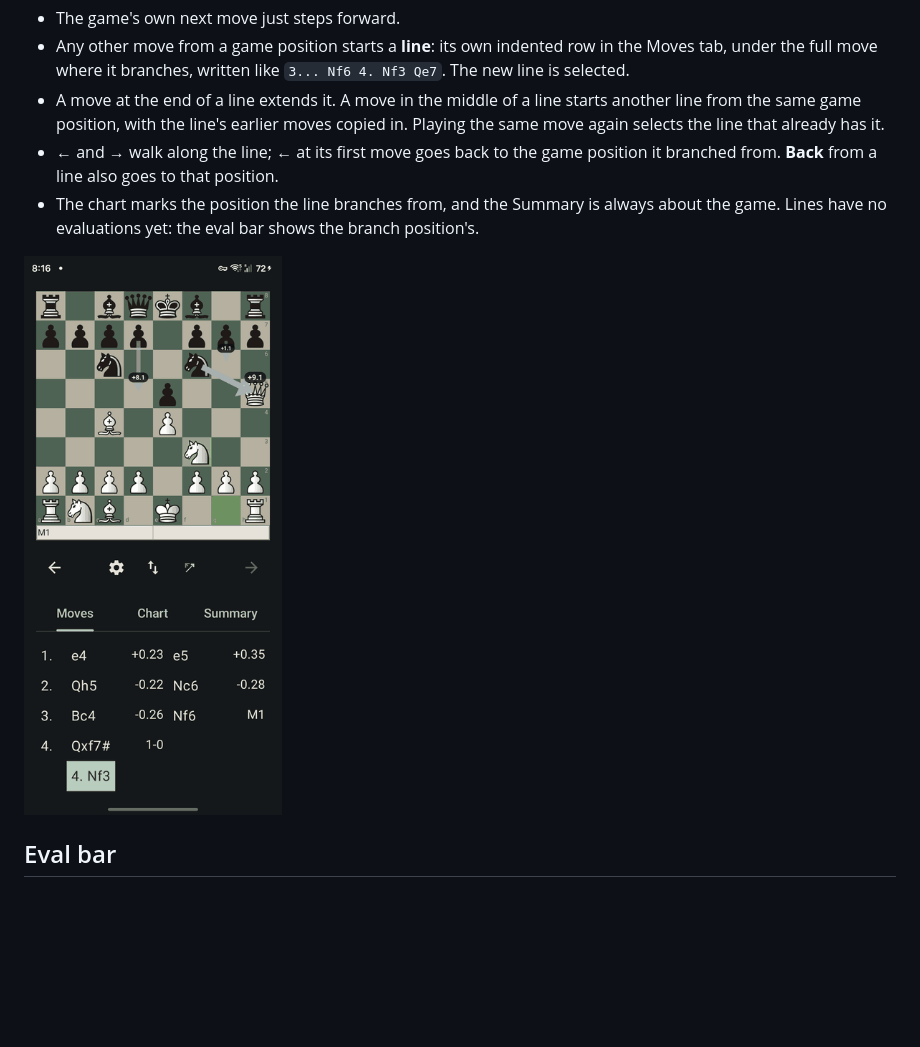
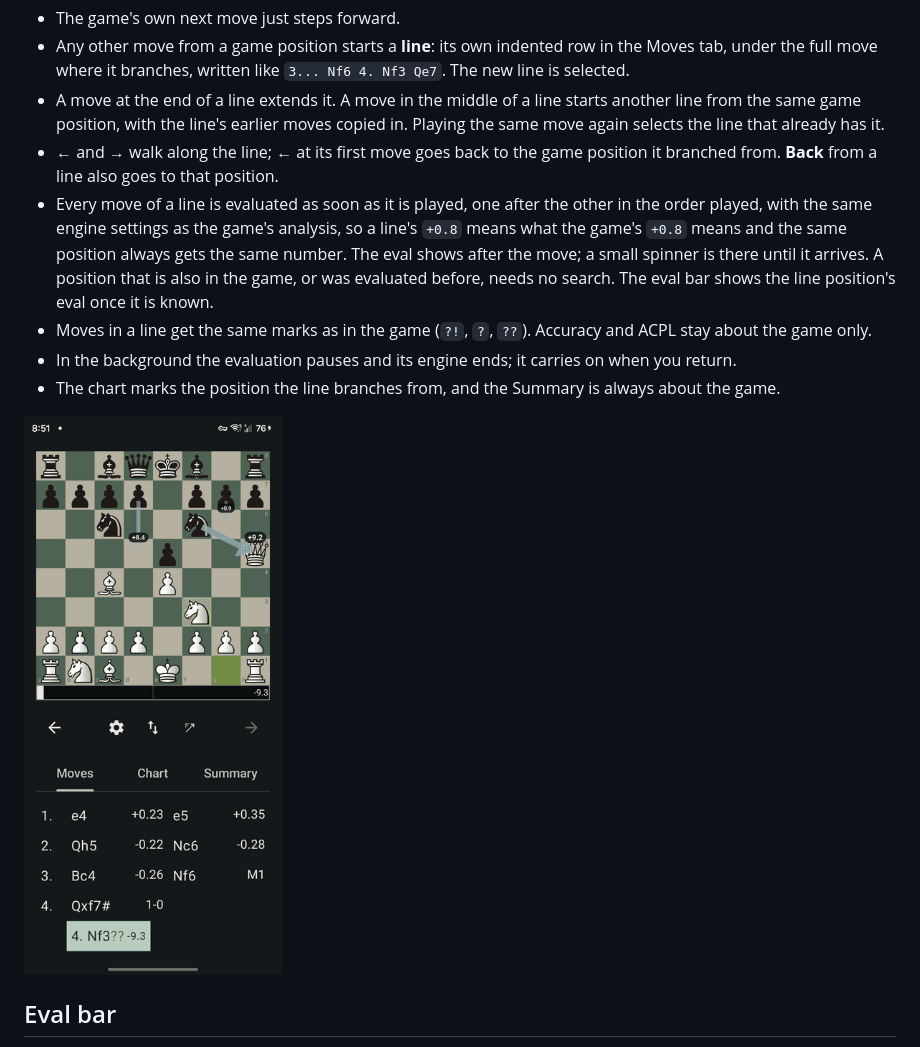
Before and after one commit to pmortem/postmortem, a Markdown page: docs/result-screen.md, the part around the change. Rendered like a GitHub page; pictures changed too: docs/img/line.png; blank space fills up the shorter version.

```diff
--- a/docs/result-screen.md
+++ b/docs/result-screen.md
@@ -22,7 +22,10 @@ What a move does:
 - Any other move from a game position starts a **line**: its own indented row in the Moves tab, under the full move where it branches, written like `3... Nf6 4. Nf3 Qe7`. The new line is selected.
 - A move at the end of a line extends it. A move in the middle of a line starts another line from the same game position, with the line's earlier moves copied in. Playing the same move again selects the line that already has it.
 - ← and → walk along the line; ← at its first move goes back to the game position it branched from. **Back** from a line also goes to that position.
-- The chart marks the position the line branches from, and the Summary is always about the game. Lines have no evaluations yet: the eval bar shows the branch position's.
+- Every move of a line is evaluated as soon as it is played, one after the other in the order played, with the same engine settings as the game's analysis, so a line's `+0.8` means what the game's `+0.8` means and the same position always gets the same number. The eval shows after the move; a small spinner is there until it arrives. A position that is also in the game, or was evaluated before, needs no search. The eval bar shows the line position's eval once it is known.
+- Moves in a line get the same marks as in the game (`?!`, `?`, `??`). Accuracy and ACPL stay about the game only.
+- In the background the evaluation pauses and its engine ends; it carries on when you return.
+- The chart marks the position the line branches from, and the Summary is always about the game.
 
 ![A line in the Moves tab](img/line.png)
 
```
Also changed, not shown: docs/engine.md (+3 -0 lines), 12 other files.
